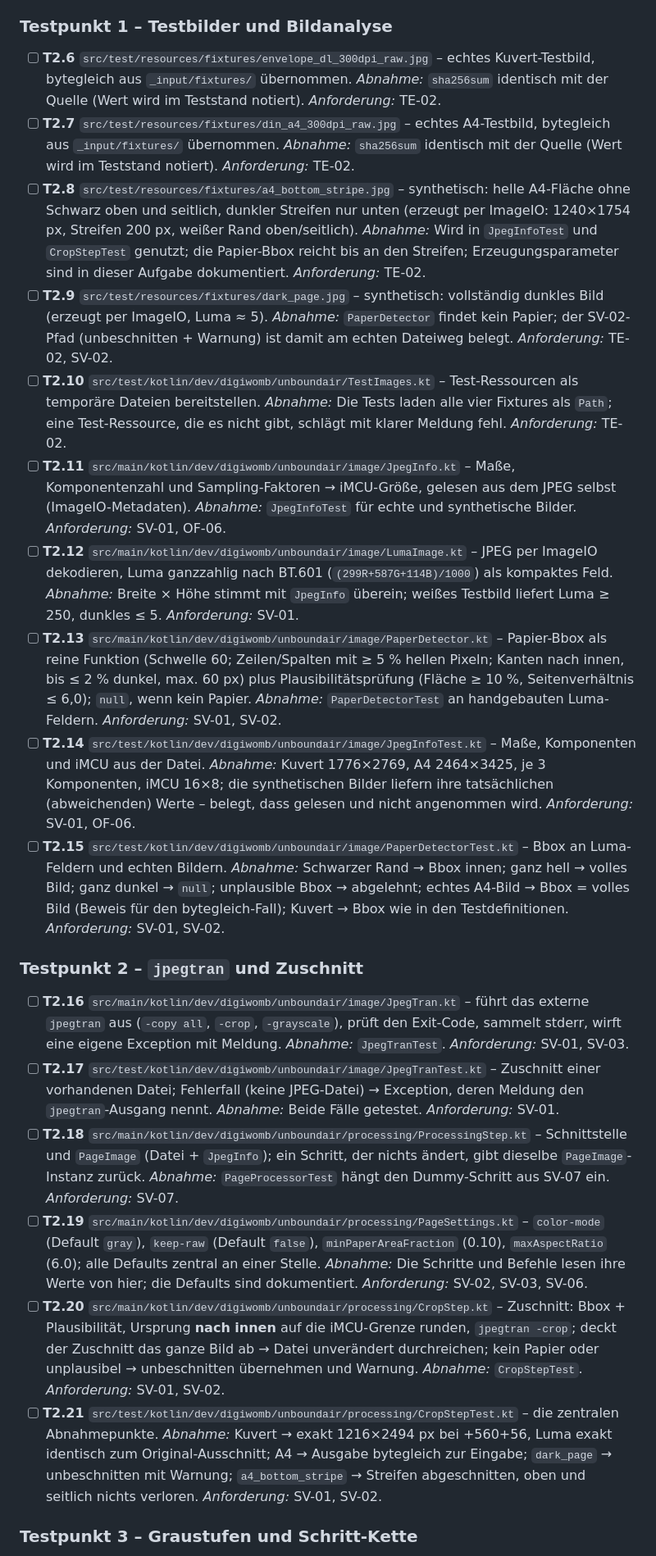
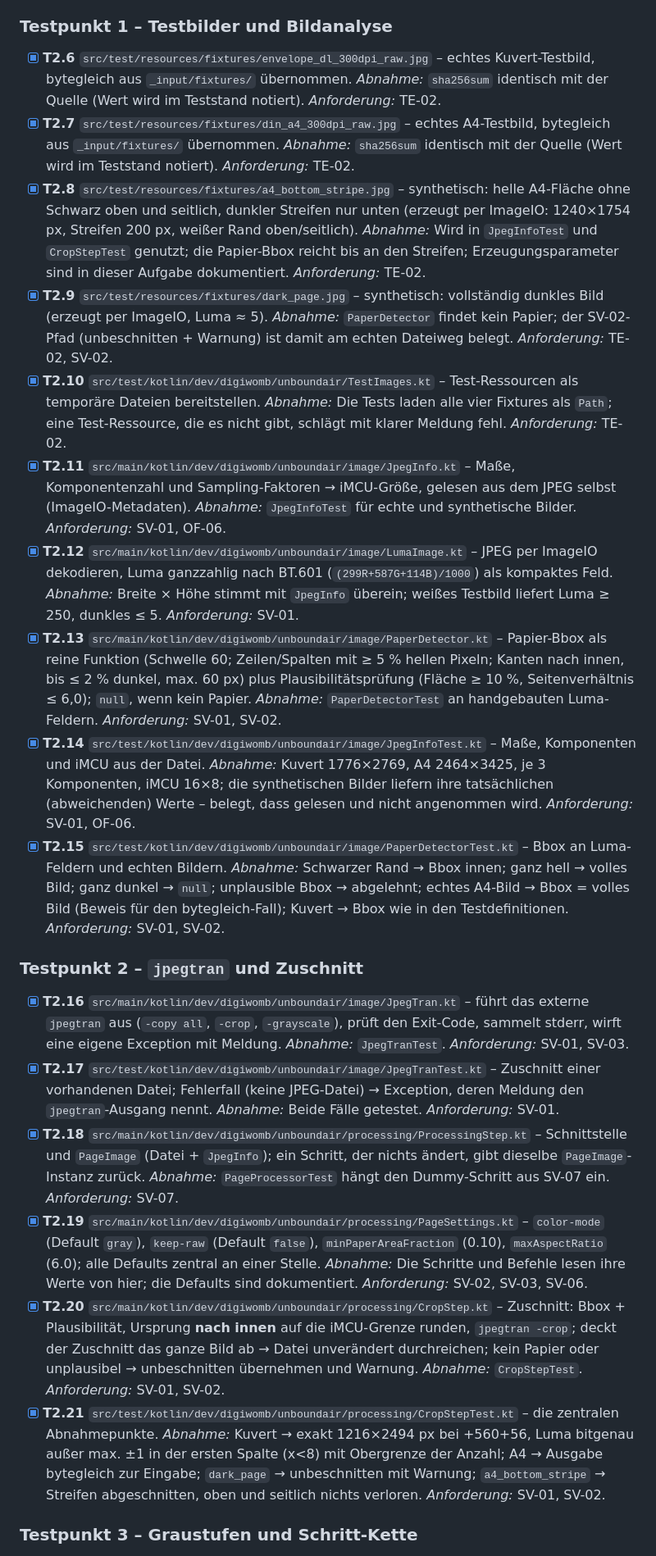
Before and after one commit to digiwomb-dev/UnboundAir, a Markdown page: docs/meilenstein-2.md, the part around one of its changes. Shown at 82% size. Rendered like a GitHub page.

Commit message:
docs: check off the completed milestone 2 tasks

```diff
--- a/docs/meilenstein-2.md
+++ b/docs/meilenstein-2.md
@@ -80,25 +80,25 @@ Je Aufgabe: eine ID, genau eine Datei, ein prüfbares Abnahmekriterium und die A
 
 ### Testpunkt 1 – Testbilder und Bildanalyse
 
-- [ ] **T2.6** `src/test/resources/fixtures/envelope_dl_300dpi_raw.jpg` – echtes Kuvert-Testbild, bytegleich aus `_input/fixtures/` übernommen. *Abnahme:* `sha256sum` identisch mit der Quelle (Wert wird im Teststand notiert). *Anforderung:* TE-02.
-- [ ] **T2.7** `src/test/resources/fixtures/din_a4_300dpi_raw.jpg` – echtes A4-Testbild, bytegleich aus `_input/fixtures/` übernommen. *Abnahme:* `sha256sum` identisch mit der Quelle (Wert wird im Teststand notiert). *Anforderung:* TE-02.
-- [ ] **T2.8** `src/test/resources/fixtures/a4_bottom_stripe.jpg` – synthetisch: helle A4-Fläche ohne Schwarz oben und seitlich, dunkler Streifen nur unten (erzeugt per ImageIO: 1240×1754 px, Streifen 200 px, weißer Rand oben/seitlich). *Abnahme:* Wird in `JpegInfoTest` und `CropStepTest` genutzt; die Papier-Bbox reicht bis an den Streifen; Erzeugungsparameter sind in dieser Aufgabe dokumentiert. *Anforderung:* TE-02.
-- [ ] **T2.9** `src/test/resources/fixtures/dark_page.jpg` – synthetisch: vollständig dunkles Bild (erzeugt per ImageIO, Luma ≈ 5). *Abnahme:* `PaperDetector` findet kein Papier; der SV-02-Pfad (unbeschnitten + Warnung) ist damit am echten Dateiweg belegt. *Anforderung:* TE-02, SV-02.
-- [ ] **T2.10** `src/test/kotlin/dev/digiwomb/unboundair/TestImages.kt` – Test-Ressourcen als temporäre Dateien bereitstellen. *Abnahme:* Die Tests laden alle vier Fixtures als `Path`; eine Test-Ressource, die es nicht gibt, schlägt mit klarer Meldung fehl. *Anforderung:* TE-02.
-- [ ] **T2.11** `src/main/kotlin/dev/digiwomb/unboundair/image/JpegInfo.kt` – Maße, Komponentenzahl und Sampling-Faktoren → iMCU-Größe, gelesen aus dem JPEG selbst (ImageIO-Metadaten). *Abnahme:* `JpegInfoTest` für echte und synthetische Bilder. *Anforderung:* SV-01, OF-06.
-- [ ] **T2.12** `src/main/kotlin/dev/digiwomb/unboundair/image/LumaImage.kt` – JPEG per ImageIO dekodieren, Luma ganzzahlig nach BT.601 (`(299R+587G+114B)/1000`) als kompaktes Feld. *Abnahme:* Breite × Höhe stimmt mit `JpegInfo` überein; weißes Testbild liefert Luma ≥ 250, dunkles ≤ 5. *Anforderung:* SV-01.
-- [ ] **T2.13** `src/main/kotlin/dev/digiwomb/unboundair/image/PaperDetector.kt` – Papier-Bbox als reine Funktion (Schwelle 60; Zeilen/Spalten mit ≥ 5 % hellen Pixeln; Kanten nach innen, bis ≤ 2 % dunkel, max. 60 px) plus Plausibilitätsprüfung (Fläche ≥ 10 %, Seitenverhältnis ≤ 6,0); `null`, wenn kein Papier. *Abnahme:* `PaperDetectorTest` an handgebauten Luma-Feldern. *Anforderung:* SV-01, SV-02.
-- [ ] **T2.14** `src/test/kotlin/dev/digiwomb/unboundair/image/JpegInfoTest.kt` – Maße, Komponenten und iMCU aus der Datei. *Abnahme:* Kuvert 1776×2769, A4 2464×3425, je 3 Komponenten, iMCU 16×8; die synthetischen Bilder liefern ihre tatsächlichen (abweichenden) Werte – belegt, dass gelesen und nicht angenommen wird. *Anforderung:* SV-01, OF-06.
-- [ ] **T2.15** `src/test/kotlin/dev/digiwomb/unboundair/image/PaperDetectorTest.kt` – Bbox an Luma-Feldern und echten Bildern. *Abnahme:* Schwarzer Rand → Bbox innen; ganz hell → volles Bild; ganz dunkel → `null`; unplausible Bbox → abgelehnt; echtes A4-Bild → Bbox = volles Bild (Beweis für den bytegleich-Fall); Kuvert → Bbox wie in den Testdefinitionen. *Anforderung:* SV-01, SV-02.
+- [x] **T2.6** `src/test/resources/fixtures/envelope_dl_300dpi_raw.jpg` – echtes Kuvert-Testbild, bytegleich aus `_input/fixtures/` übernommen. *Abnahme:* `sha256sum` identisch mit der Quelle (Wert wird im Teststand notiert). *Anforderung:* TE-02.
+- [x] **T2.7** `src/test/resources/fixtures/din_a4_300dpi_raw.jpg` – echtes A4-Testbild, bytegleich aus `_input/fixtures/` übernommen. *Abnahme:* `sha256sum` identisch mit der Quelle (Wert wird im Teststand notiert). *Anforderung:* TE-02.
+- [x] **T2.8** `src/test/resources/fixtures/a4_bottom_stripe.jpg` – synthetisch: helle A4-Fläche ohne Schwarz oben und seitlich, dunkler Streifen nur unten (erzeugt per ImageIO: 1240×1754 px, Streifen 200 px, weißer Rand oben/seitlich). *Abnahme:* Wird in `JpegInfoTest` und `CropStepTest` genutzt; die Papier-Bbox reicht bis an den Streifen; Erzeugungsparameter sind in dieser Aufgabe dokumentiert. *Anforderung:* TE-02.
+- [x] **T2.9** `src/test/resources/fixtures/dark_page.jpg` – synthetisch: vollständig dunkles Bild (erzeugt per ImageIO, Luma ≈ 5). *Abnahme:* `PaperDetector` findet kein Papier; der SV-02-Pfad (unbeschnitten + Warnung) ist damit am echten Dateiweg belegt. *Anforderung:* TE-02, SV-02.
+- [x] **T2.10** `src/test/kotlin/dev/digiwomb/unboundair/TestImages.kt` – Test-Ressourcen als temporäre Dateien bereitstellen. *Abnahme:* Die Tests laden alle vier Fixtures als `Path`; eine Test-Ressource, die es nicht gibt, schlägt mit klarer Meldung fehl. *Anforderung:* TE-02.
+- [x] **T2.11** `src/main/kotlin/dev/digiwomb/unboundair/image/JpegInfo.kt` – Maße, Komponentenzahl und Sampling-Faktoren → iMCU-Größe, gelesen aus dem JPEG selbst (ImageIO-Metadaten). *Abnahme:* `JpegInfoTest` für echte und synthetische Bilder. *Anforderung:* SV-01, OF-06.
+- [x] **T2.12** `src/main/kotlin/dev/digiwomb/unboundair/image/LumaImage.kt` – JPEG per ImageIO dekodieren, Luma ganzzahlig nach BT.601 (`(299R+587G+114B)/1000`) als kompaktes Feld. *Abnahme:* Breite × Höhe stimmt mit `JpegInfo` überein; weißes Testbild liefert Luma ≥ 250, dunkles ≤ 5. *Anforderung:* SV-01.
+- [x] **T2.13** `src/main/kotlin/dev/digiwomb/unboundair/image/PaperDetector.kt` – Papier-Bbox als reine Funktion (Schwelle 60; Zeilen/Spalten mit ≥ 5 % hellen Pixeln; Kanten nach innen, bis ≤ 2 % dunkel, max. 60 px) plus Plausibilitätsprüfung (Fläche ≥ 10 %, Seitenverhältnis ≤ 6,0); `null`, wenn kein Papier. *Abnahme:* `PaperDetectorTest` an handgebauten Luma-Feldern. *Anforderung:* SV-01, SV-02.
+- [x] **T2.14** `src/test/kotlin/dev/digiwomb/unboundair/image/JpegInfoTest.kt` – Maße, Komponenten und iMCU aus der Datei. *Abnahme:* Kuvert 1776×2769, A4 2464×3425, je 3 Komponenten, iMCU 16×8; die synthetischen Bilder liefern ihre tatsächlichen (abweichenden) Werte – belegt, dass gelesen und nicht angenommen wird. *Anforderung:* SV-01, OF-06.
+- [x] **T2.15** `src/test/kotlin/dev/digiwomb/unboundair/image/PaperDetectorTest.kt` – Bbox an Luma-Feldern und echten Bildern. *Abnahme:* Schwarzer Rand → Bbox innen; ganz hell → volles Bild; ganz dunkel → `null`; unplausible Bbox → abgelehnt; echtes A4-Bild → Bbox = volles Bild (Beweis für den bytegleich-Fall); Kuvert → Bbox wie in den Testdefinitionen. *Anforderung:* SV-01, SV-02.
 
 ### Testpunkt 2 – `jpegtran` und Zuschnitt
 
-- [ ] **T2.16** `src/main/kotlin/dev/digiwomb/unboundair/image/JpegTran.kt` – führt das externe `jpegtran` aus (`-copy all`, `-crop`, `-grayscale`), prüft den Exit-Code, sammelt stderr, wirft eine eigene Exception mit Meldung. *Abnahme:* `JpegTranTest`. *Anforderung:* SV-01, SV-03.
-- [ ] **T2.17** `src/test/kotlin/dev/digiwomb/unboundair/image/JpegTranTest.kt` – Zuschnitt einer vorhandenen Datei; Fehlerfall (keine JPEG-Datei) → Exception, deren Meldung den `jpegtran`-Ausgang nennt. *Abnahme:* Beide Fälle getestet. *Anforderung:* SV-01.
-- [ ] **T2.18** `src/main/kotlin/dev/digiwomb/unboundair/processing/ProcessingStep.kt` – Schnittstelle und `PageImage` (Datei + `JpegInfo`); ein Schritt, der nichts ändert, gibt dieselbe `PageImage`-Instanz zurück. *Abnahme:* `PageProcessorTest` hängt den Dummy-Schritt aus SV-07 ein. *Anforderung:* SV-07.
-- [ ] **T2.19** `src/main/kotlin/dev/digiwomb/unboundair/processing/PageSettings.kt` – `color-mode` (Default `gray`), `keep-raw` (Default `false`), `minPaperAreaFraction` (0.10), `maxAspectRatio` (6.0); alle Defaults zentral an einer Stelle. *Abnahme:* Die Schritte und Befehle lesen ihre Werte von hier; die Defaults sind dokumentiert. *Anforderung:* SV-02, SV-03, SV-06.
-- [ ] **T2.20** `src/main/kotlin/dev/digiwomb/unboundair/processing/CropStep.kt` – Zuschnitt: Bbox + Plausibilität, Ursprung **nach innen** auf die iMCU-Grenze runden, `jpegtran -crop`; deckt der Zuschnitt das ganze Bild ab → Datei unverändert durchreichen; kein Papier oder unplausibel → unbeschnitten übernehmen und Warnung. *Abnahme:* `CropStepTest`. *Anforderung:* SV-01, SV-02.
-- [ ] **T2.21** `src/test/kotlin/dev/digiwomb/unboundair/processing/CropStepTest.kt` – die zentralen Abnahmepunkte. *Abnahme:* Kuvert → exakt 1216×2494 px bei +560+56, Luma exakt identisch zum Original-Ausschnitt; A4 → Ausgabe bytegleich zur Eingabe; `dark_page` → unbeschnitten mit Warnung; `a4_bottom_stripe` → Streifen abgeschnitten, oben und seitlich nichts verloren. *Anforderung:* SV-01, SV-02.
+- [x] **T2.16** `src/main/kotlin/dev/digiwomb/unboundair/image/JpegTran.kt` – führt das externe `jpegtran` aus (`-copy all`, `-crop`, `-grayscale`), prüft den Exit-Code, sammelt stderr, wirft eine eigene Exception mit Meldung. *Abnahme:* `JpegTranTest`. *Anforderung:* SV-01, SV-03.
+- [x] **T2.17** `src/test/kotlin/dev/digiwomb/unboundair/image/JpegTranTest.kt` – Zuschnitt einer vorhandenen Datei; Fehlerfall (keine JPEG-Datei) → Exception, deren Meldung den `jpegtran`-Ausgang nennt. *Abnahme:* Beide Fälle getestet. *Anforderung:* SV-01.
+- [x] **T2.18** `src/main/kotlin/dev/digiwomb/unboundair/processing/ProcessingStep.kt` – Schnittstelle und `PageImage` (Datei + `JpegInfo`); ein Schritt, der nichts ändert, gibt dieselbe `PageImage`-Instanz zurück. *Abnahme:* `PageProcessorTest` hängt den Dummy-Schritt aus SV-07 ein. *Anforderung:* SV-07.
+- [x] **T2.19** `src/main/kotlin/dev/digiwomb/unboundair/processing/PageSettings.kt` – `color-mode` (Default `gray`), `keep-raw` (Default `false`), `minPaperAreaFraction` (0.10), `maxAspectRatio` (6.0); alle Defaults zentral an einer Stelle. *Abnahme:* Die Schritte und Befehle lesen ihre Werte von hier; die Defaults sind dokumentiert. *Anforderung:* SV-02, SV-03, SV-06.
+- [x] **T2.20** `src/main/kotlin/dev/digiwomb/unboundair/processing/CropStep.kt` – Zuschnitt: Bbox + Plausibilität, Ursprung **nach innen** auf die iMCU-Grenze runden, `jpegtran -crop`; deckt der Zuschnitt das ganze Bild ab → Datei unverändert durchreichen; kein Papier oder unplausibel → unbeschnitten übernehmen und Warnung. *Abnahme:* `CropStepTest`. *Anforderung:* SV-01, SV-02.
+- [x] **T2.21** `src/test/kotlin/dev/digiwomb/unboundair/processing/CropStepTest.kt` – die zentralen Abnahmepunkte. *Abnahme:* Kuvert → exakt 1216×2494 px bei +560+56, Luma bitgenau außer max. ±1 in der ersten Spalte (x<8) mit Obergrenze der Anzahl; A4 → Ausgabe bytegleich zur Eingabe; `dark_page` → unbeschnitten mit Warnung; `a4_bottom_stripe` → Streifen abgeschnitten, oben und seitlich nichts verloren. *Anforderung:* SV-01, SV-02.
 
 ### Testpunkt 3 – Graustufen und Schritt-Kette
 
```
Also changed, not shown: other parts of docs/meilenstein-2.md (+7 -7 lines).
